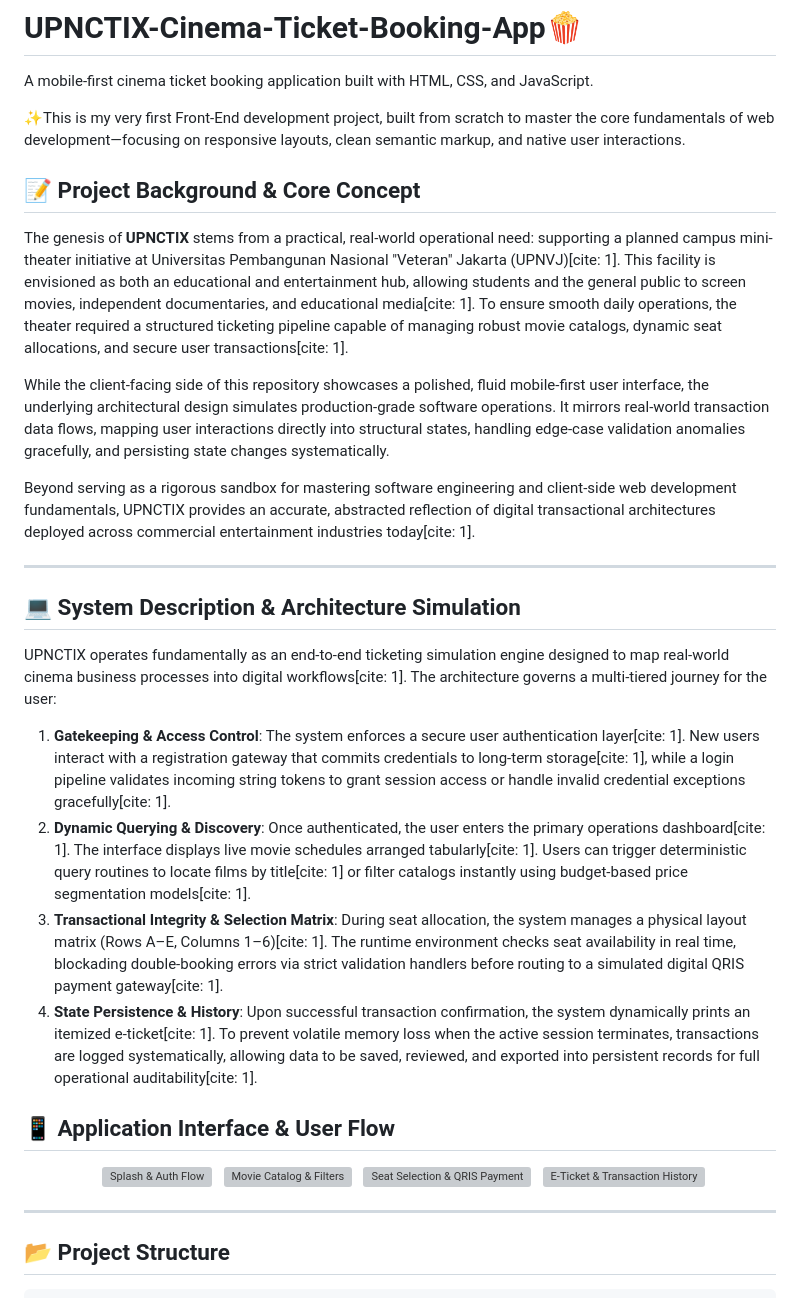
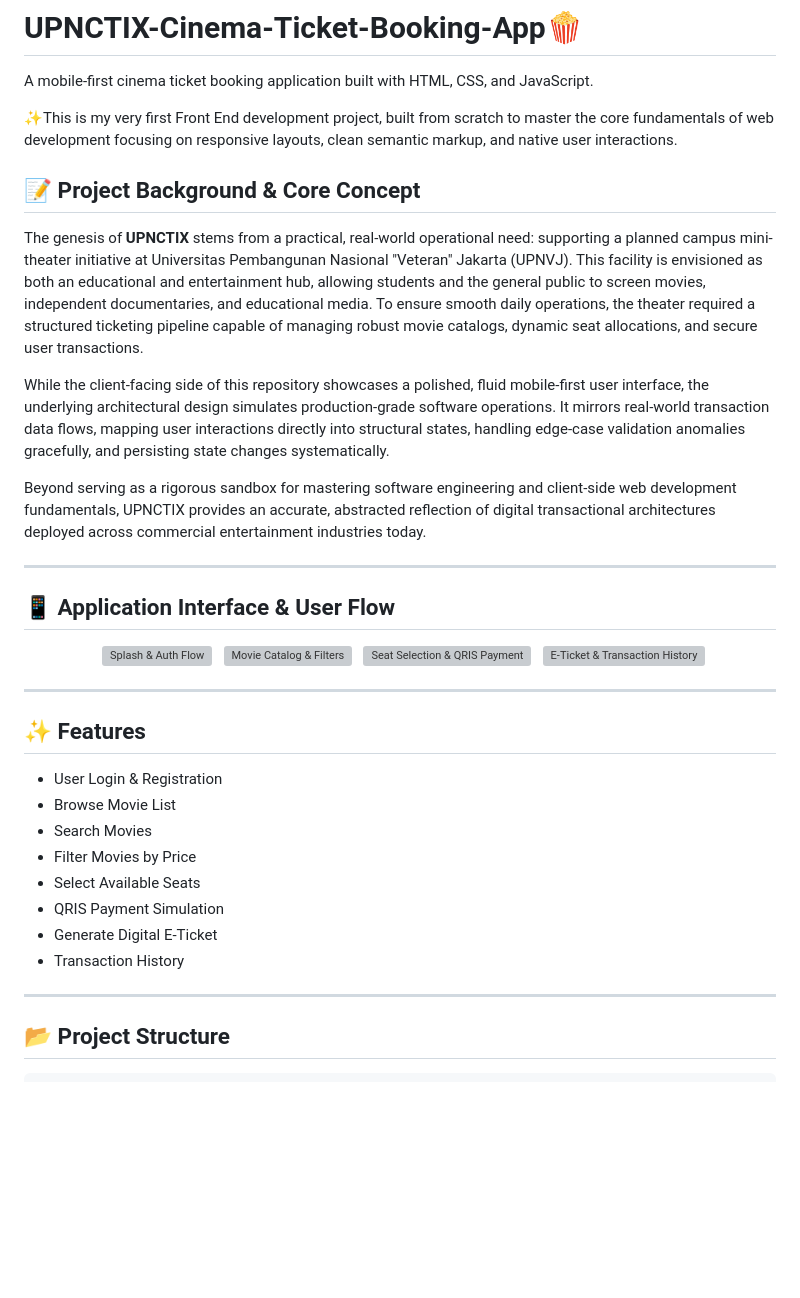
Before and after one commit to AnneJean-7/UPNCTIX-Cinema-Ticket-Booking-App, a Markdown page: README.md, the part around the change. Drawn GitHub-style; blank space fills up the shorter version; grey boxes are pictures that could not be loaded.

```diff
--- a/README.md
+++ b/README.md
@@ -1,26 +1,17 @@
 # UPNCTIX-Cinema-Ticket-Booking-App🍿
 A mobile-first cinema ticket booking application built with HTML, CSS, and JavaScript.
 
-✨This is my very first Front-End development project, built from scratch to master the core fundamentals of web development—focusing on responsive layouts, clean semantic markup, and native user interactions.
+✨This is my very first Front End development project, built from scratch to master the core fundamentals of web development focusing on responsive layouts, clean semantic markup, and native user interactions.
 
 ## 📝 Project Background & Core Concept
 
-The genesis of **UPNCTIX** stems from a practical, real-world operational need: supporting a planned campus mini-theater initiative at Universitas Pembangunan Nasional "Veteran" Jakarta (UPNVJ)[cite: 1]. This facility is envisioned as both an educational and entertainment hub, allowing students and the general public to screen movies, independent documentaries, and educational media[cite: 1]. To ensure smooth daily operations, the theater required a structured ticketing pipeline capable of managing robust movie catalogs, dynamic seat allocations, and secure user transactions[cite: 1].
+The genesis of **UPNCTIX** stems from a practical, real-world operational need: supporting a planned campus mini-theater initiative at Universitas Pembangunan Nasional "Veteran" Jakarta (UPNVJ). This facility is envisioned as both an educational and entertainment hub, allowing students and the general public to screen movies, independent documentaries, and educational media. To ensure smooth daily operations, the theater required a structured ticketing pipeline capable of managing robust movie catalogs, dynamic seat allocations, and secure user transactions.
 
 While the client-facing side of this repository showcases a polished, fluid mobile-first user interface, the underlying architectural design simulates production-grade software operations. It mirrors real-world transaction data flows, mapping user interactions directly into structural states, handling edge-case validation anomalies gracefully, and persisting state changes systematically.
 
-Beyond serving as a rigorous sandbox for mastering software engineering and client-side web development fundamentals, UPNCTIX provides an accurate, abstracted reflection of digital transactional architectures deployed across commercial entertainment industries today[cite: 1].
+Beyond serving as a rigorous sandbox for mastering software engineering and client-side web development fundamentals, UPNCTIX provides an accurate, abstracted reflection of digital transactional architectures deployed across commercial entertainment industries today.
 
 ---
-
-## 💻 System Description & Architecture Simulation
-
-UPNCTIX operates fundamentally as an end-to-end ticketing simulation engine designed to map real-world cinema business processes into digital workflows[cite: 1]. The architecture governs a multi-tiered journey for the user:
-
-1. **Gatekeeping & Access Control**: The system enforces a secure user authentication layer[cite: 1]. New users interact with a registration gateway that commits credentials to long-term storage[cite: 1], while a login pipeline validates incoming string tokens to grant session access or handle invalid credential exceptions gracefully[cite: 1].
-2. **Dynamic Querying & Discovery**: Once authenticated, the user enters the primary operations dashboard[cite: 1]. The interface displays live movie schedules arranged tabularly[cite: 1]. Users can trigger deterministic query routines to locate films by title[cite: 1] or filter catalogs instantly using budget-based price segmentation models[cite: 1].
-3. **Transactional Integrity & Selection Matrix**: During seat allocation, the system manages a physical layout matrix (Rows A–E, Columns 1–6)[cite: 1]. The runtime environment checks seat availability in real time, blockading double-booking errors via strict validation handlers before routing to a simulated digital QRIS payment gateway[cite: 1].
-4. **State Persistence & History**: Upon successful transaction confirmation, the system dynamically prints an itemized e-ticket[cite: 1]. To prevent volatile memory loss when the active session terminates, transactions are logged systematically, allowing data to be saved, reviewed, and exported into persistent records for full operational auditability[cite: 1].
 
 ## 📱 Application Interface & User Flow
 
@@ -30,6 +21,19 @@ UPNCTIX operates fundamentally as an end-to-end ticketing simulation engine desi
   <img src="https://github.com/user-attachments/assets/031e5d8e-b374-47fe-9a32-305799ad17b5" width="24%" alt="Seat Selection & QRIS Payment" />
   <img src="https://github.com/user-attachments/assets/0453ba4d-0326-4306-9754-a789459c4621" width="24%" alt="E-Ticket & Transaction History" />
 </p>
+
+---
+
+## ✨ Features
+
+- User Login & Registration
+- Browse Movie List
+- Search Movies
+- Filter Movies by Price
+- Select Available Seats
+- QRIS Payment Simulation
+- Generate Digital E-Ticket
+- Transaction History
 
 ---
 
```
